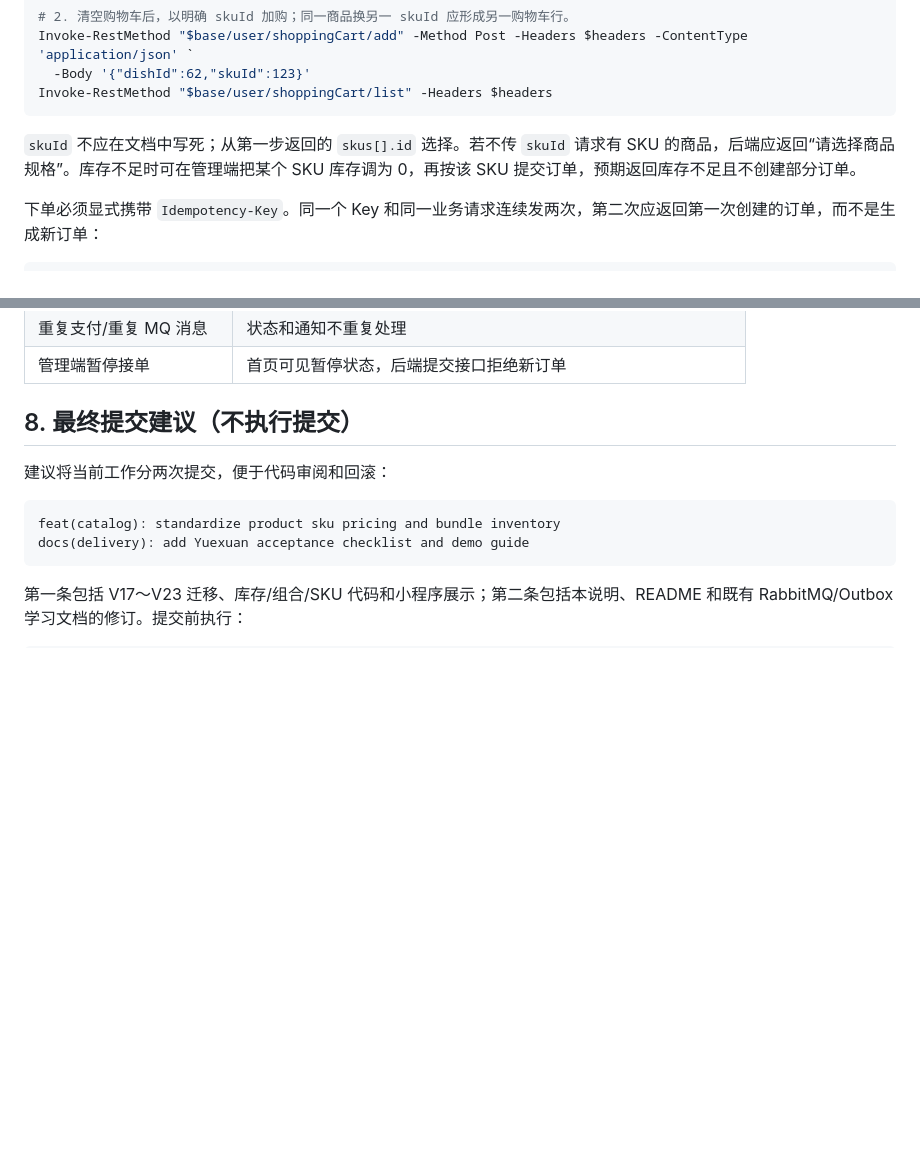
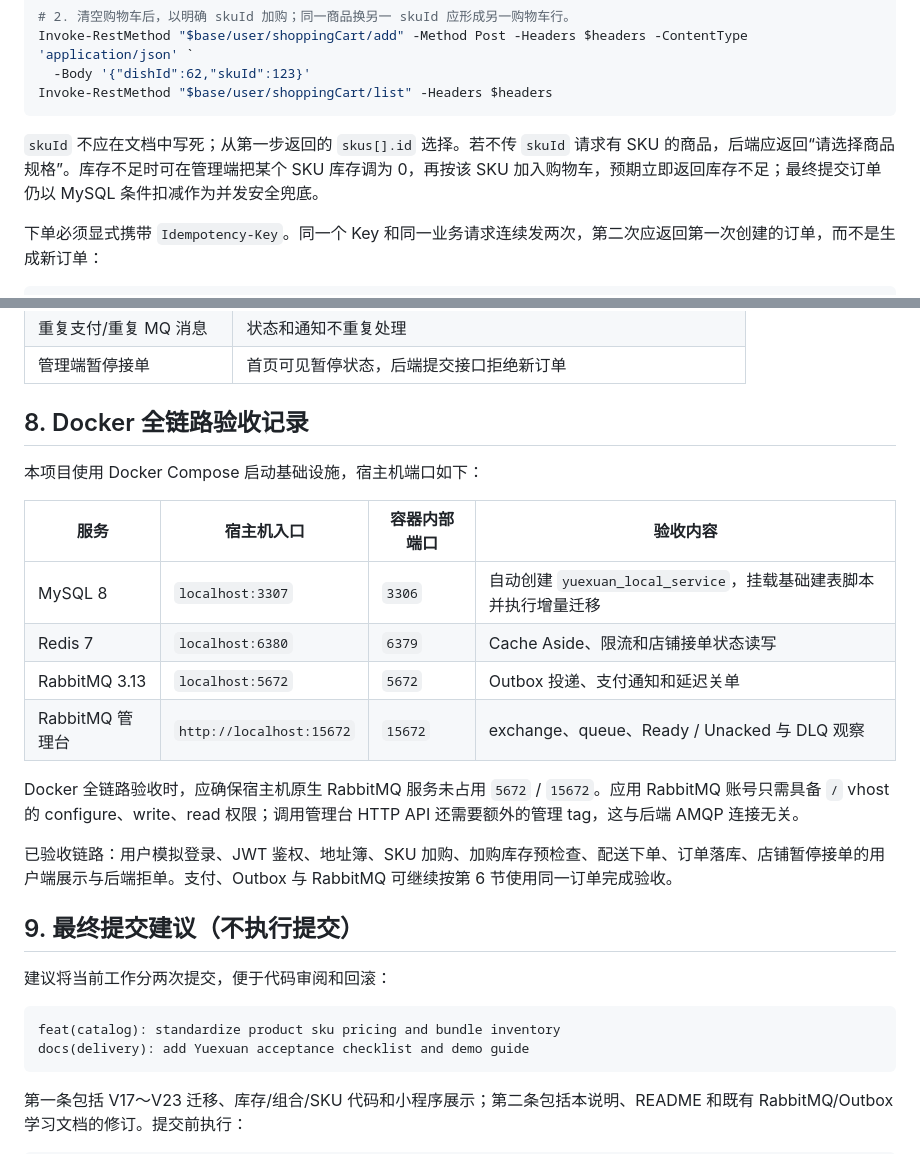
Before and after one commit to tzx0907/Yuexuan-Local-Service, a Markdown page: docs/project-delivery-and-demo-guide.md, 2 parts joined by grey strips. Drawn GitHub-style; blank space fills up the shorter version.

````diff
--- a/docs/project-delivery-and-demo-guide.md
+++ b/docs/project-delivery-and-demo-guide.md
@@ -86,7 +86,7 @@ Invoke-RestMethod "$base/user/shoppingCart/add" -Method Post -Headers $headers -
 Invoke-RestMethod "$base/user/shoppingCart/list" -Headers $headers
 ```
 
-`skuId` 不应在文档中写死；从第一步返回的 `skus[].id` 选择。若不传 `skuId` 请求有 SKU 的商品，后端应返回“请选择商品规格”。库存不足时可在管理端把某个 SKU 库存调为 0，再按该 SKU 提交订单，预期返回库存不足且不创建部分订单。
+`skuId` 不应在文档中写死；从第一步返回的 `skus[].id` 选择。若不传 `skuId` 请求有 SKU 的商品，后端应返回“请选择商品规格”。库存不足时可在管理端把某个 SKU 库存调为 0，再按该 SKU 加入购物车，预期立即返回库存不足；最终提交订单仍以 MySQL 条件扣减作为并发安全兜底。
 
 下单必须显式携带 `Idempotency-Key`。同一个 Key 和同一业务请求连续发两次，第二次应返回第一次创建的订单，而不是生成新订单：
 
@@ -114,7 +114,22 @@ Invoke-RestMethod "$base/user/order/submit" -Method Post -Headers $submitHeaders
 | 重复支付/重复 MQ 消息 | 状态和通知不重复处理 |
 | 管理端暂停接单 | 首页可见暂停状态，后端提交接口拒绝新订单 |
 
-## 8. 最终提交建议（不执行提交）
+## 8. Docker 全链路验收记录
+
+本项目使用 Docker Compose 启动基础设施，宿主机端口如下：
+
+| 服务 | 宿主机入口 | 容器内部端口 | 验收内容 |
+| --- | --- | --- | --- |
+| MySQL 8 | `localhost:3307` | `3306` | 自动创建 `yuexuan_local_service`，挂载基础建表脚本并执行增量迁移 |
+| Redis 7 | `localhost:6380` | `6379` | Cache Aside、限流和店铺接单状态读写 |
+| RabbitMQ 3.13 | `localhost:5672` | `5672` | Outbox 投递、支付通知和延迟关单 |
+| RabbitMQ 管理台 | `http://localhost:15672` | `15672` | exchange、queue、Ready / Unacked 与 DLQ 观察 |
+
+Docker 全链路验收时，应确保宿主机原生 RabbitMQ 服务未占用 `5672` / `15672`。应用 RabbitMQ 账号只需具备 `/` vhost 的 configure、write、read 权限；调用管理台 HTTP API 还需要额外的管理 tag，这与后端 AMQP 连接无关。
+
+已验收链路：用户模拟登录、JWT 鉴权、地址簿、SKU 加购、加购库存预检查、配送下单、订单落库、店铺暂停接单的用户端展示与后端拒单。支付、Outbox 与 RabbitMQ 可继续按第 6 节使用同一订单完成验收。
+
+## 9. 最终提交建议（不执行提交）
 
 建议将当前工作分两次提交，便于代码审阅和回滚：
 
````
Also changed, not shown: README.md (+3 -3 lines).
